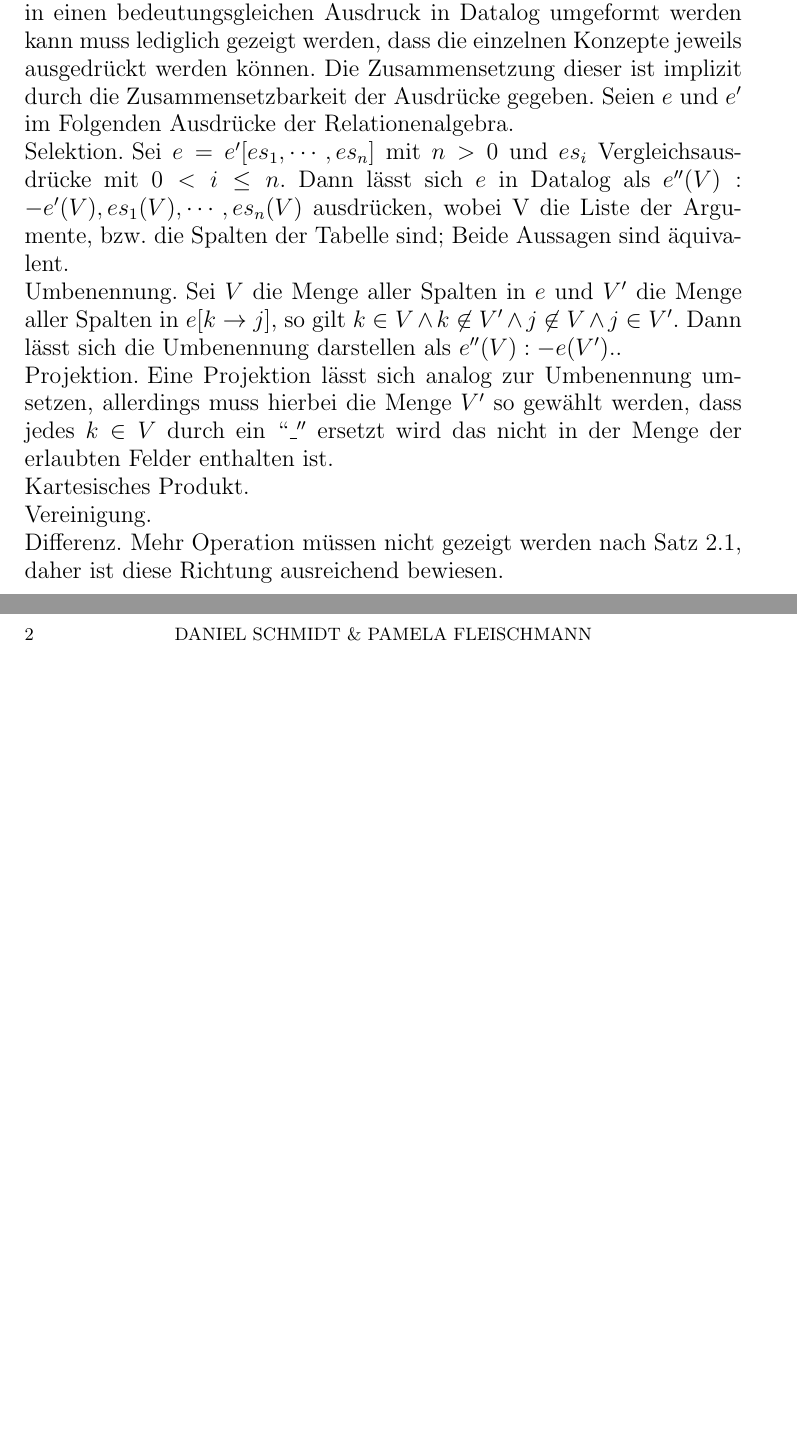
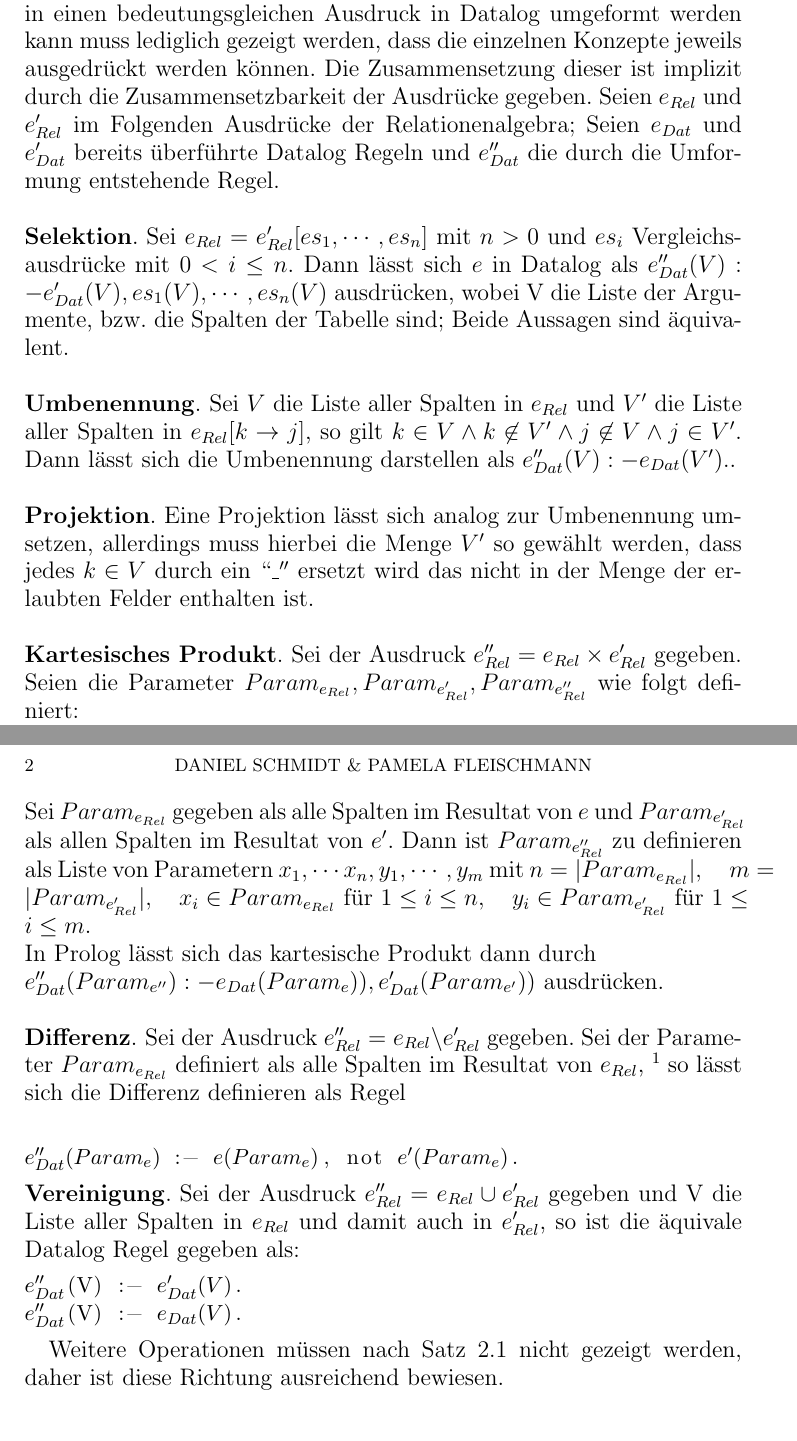
Before and after one commit to DanielMSchmidt/datenbanktheorie, a LaTeX paper (9/solution.tex): two parts of pages 1 and 2 of 2, joined at a grey line, cut so that both start at the same text, the shorter picture padded with empty space. Compiled offline with pdfLaTeX.

Commit message:
finished one direction of 9.1

```diff
--- a/9/solution.tex
+++ b/9/solution.tex
@@ -43,23 +43,40 @@ Diese werden nun einzelnd gezeigt:
 
 \paragraph{1)}
 
-Um zu zeigen, dass jeder Ausdruck der in der Relationenalgebra in einen bedeutungsgleichen Ausdruck in Datalog umgeformt werden kann muss lediglich gezeigt werden, dass die einzelnen Konzepte jeweils ausgedrückt werden können. Die Zusammensetzung dieser ist implizit durch die Zusammensetzbarkeit der Ausdrücke gegeben. Seien $e$ und $e'$ im Folgenden Ausdrücke der Relationenalgebra.
+Um zu zeigen, dass jeder Ausdruck der in der Relationenalgebra in einen bedeutungsgleichen Ausdruck in Datalog umgeformt werden kann muss lediglich gezeigt werden, dass die einzelnen Konzepte jeweils ausgedrückt werden können. Die Zusammensetzung dieser ist implizit durch die Zusammensetzbarkeit der Ausdrücke gegeben. Seien $e_{Rel}$ und $e_{Rel}'$ im Folgenden Ausdrücke der Relationenalgebra; Seien $e_{Dat}$ und $e_{Dat}'$ bereits überführte Datalog Regeln und $e_{Dat}''$ die durch die Umformung entstehende Regel. \\
 
-\paragraph{Selektion}
-Sei $e = e'[es_1, \cdots, es_n]$ mit $n > 0$ und $es_i$ Vergleichsausdrücke mit $0 < i \le n$.
-Dann lässt sich $e$ in Datalog als $e''(V) :- e'(V), es_1(V), \cdots, es_n(V)$ ausdrücken, wobei V die Liste der Argumente, bzw. die Spalten der Tabelle sind; Beide Aussagen sind äquivalent.
+\paragraph{\textbf{Selektion}}
+Sei $e_{Rel} = e_{Rel}'[es_1, \cdots, es_n]$ mit $n > 0$ und $es_i$ Vergleichsausdrücke mit $0 < i \le n$.
+Dann lässt sich $e$ in Datalog als $e_{Dat}''(V) :- e_{Dat}'(V), es_1(V), \cdots, es_n(V)$ ausdrücken, wobei V die Liste der Argumente, bzw. die Spalten der Tabelle sind; Beide Aussagen sind äquivalent. \\
 
-\paragraph{Umbenennung}
-Sei $V$ die Menge aller Spalten in $e$ und $V'$ die Menge aller Spalten in $e[k \rightarrow j]$, so gilt $k \in V \wedge k \not \in V' \wedge j \not \in V \wedge j \in V'$. Dann lässt sich die Umbenennung darstellen als $e''(V) :- e(V').$.
+\paragraph{\textbf{Umbenennung}}
+Sei $V$ die Liste aller Spalten in $e_{Rel}$ und $V'$ die Liste aller Spalten in $e_{Rel}[k \rightarrow j]$, so gilt $k \in V \wedge k \not \in V' \wedge j \not \in V \wedge j \in V'$. Dann lässt sich die Umbenennung darstellen als $e_{Dat}''(V) :- e_{Dat}(V').$. \\
 
-\paragraph{Projektion}
-Eine Projektion lässt sich analog zur Umbenennung umsetzen, allerdings muss hierbei die Menge $V'$ so gewählt werden, dass jedes $k \in V$ durch ein $``\_''$ ersetzt wird das nicht in der Menge der erlaubten Felder enthalten ist.
+\paragraph{\textbf{Projektion}}
+Eine Projektion lässt sich analog zur Umbenennung umsetzen, allerdings muss hierbei die Menge $V'$ so gewählt werden, dass jedes $k \in V$ durch ein $``\_''$ ersetzt wird das nicht in der Menge der erlaubten Felder enthalten ist. \\
 
-\paragraph{Kartesisches Produkt}
-\paragraph{Vereinigung}
-\paragraph{Differenz}
+\paragraph{\textbf{Kartesisches Produkt}}
+Sei der Ausdruck $e''_{Rel} = e_{Rel} \times e_{Rel}'$ gegeben.
+Seien die Parameter $Param_{e_{Rel}}, Param_{e_{Rel}'}, Param_{e_{Rel}''}$ wie folgt definiert: \\
+Sei $Param_{e_{Rel}}$ gegeben als alle Spalten im Resultat von $e$ und $Param_{e_{Rel}'}$ als allen Spalten im Resultat von $e'$. Dann ist $Param_{e_{Rel}''}$ zu definieren als Liste von Parametern $x_1, \cdots x_n, y_1, \cdots, y_m$ mit $n = |Param_{e_{Rel}}|, \quad m = |Param_{e_{Rel}'}|, \quad x_i \in Param_{e_{Rel}} \text { für } 1 \le i \le n, \quad y_i \in Param_{e_{Rel}'} \text { für } 1 \le i \le m$. \\
+In Prolog lässt sich das kartesische Produkt dann durch \\ $e_{Dat}''(Param_{e''}) :- e_{Dat}(Param_{e})), e_{Dat}'(Param_{e'}))$ ausdrücken. \\
 
-Mehr Operation müssen nicht gezeigt werden nach Satz 2.1, daher ist diese Richtung ausreichend bewiesen.
+\paragraph{\textbf{Differenz}}
+Sei der Ausdruck $e''_{Rel} = e_{Rel} \backslash e_{Rel}'$ gegeben. Sei der Parameter $Param_{e_{Rel}}$ definiert als alle Spalten im Resultat von $e_{Rel}$, \footnote{Äquivalent zu allen Spalten im Resultat von $e_{Rel}'$ und allen Ergebnisspalten} so lässt sich die Differenz definieren als Regel \\
+
+\begin{lstlisting}[escapeinside={(*}{*)}]
+(*$e_{Dat}''(Param_e)$*) :- (*$e(Param_e)$*), not (*$e'(Param_e)$*).
+\end{lstlisting}
+
+\paragraph{\textbf{Vereinigung}}
+Sei der Ausdruck $e''_{Rel} = e_{Rel} \cup e_{Rel}'$ gegeben und V die Liste aller Spalten in $e_{Rel}$ und damit auch in $e_{Rel}'$, so ist die äquivale Datalog Regel gegeben als:
+
+\begin{lstlisting}[escapeinside={(*}{*)}]
+(*$e_{Dat}''$*)(V) :- (*$e_{Dat}'(V)$*).
+(*$e_{Dat}''$*)(V) :- (*$e_{Dat}(V)$*).
+\end{lstlisting}
+
+Weitere Operationen müssen nach Satz 2.1 nicht gezeigt werden, daher ist diese Richtung ausreichend bewiesen.
 
 \paragraph{2)}
 
```
Also changed, not shown: 9/solution.pdf.
